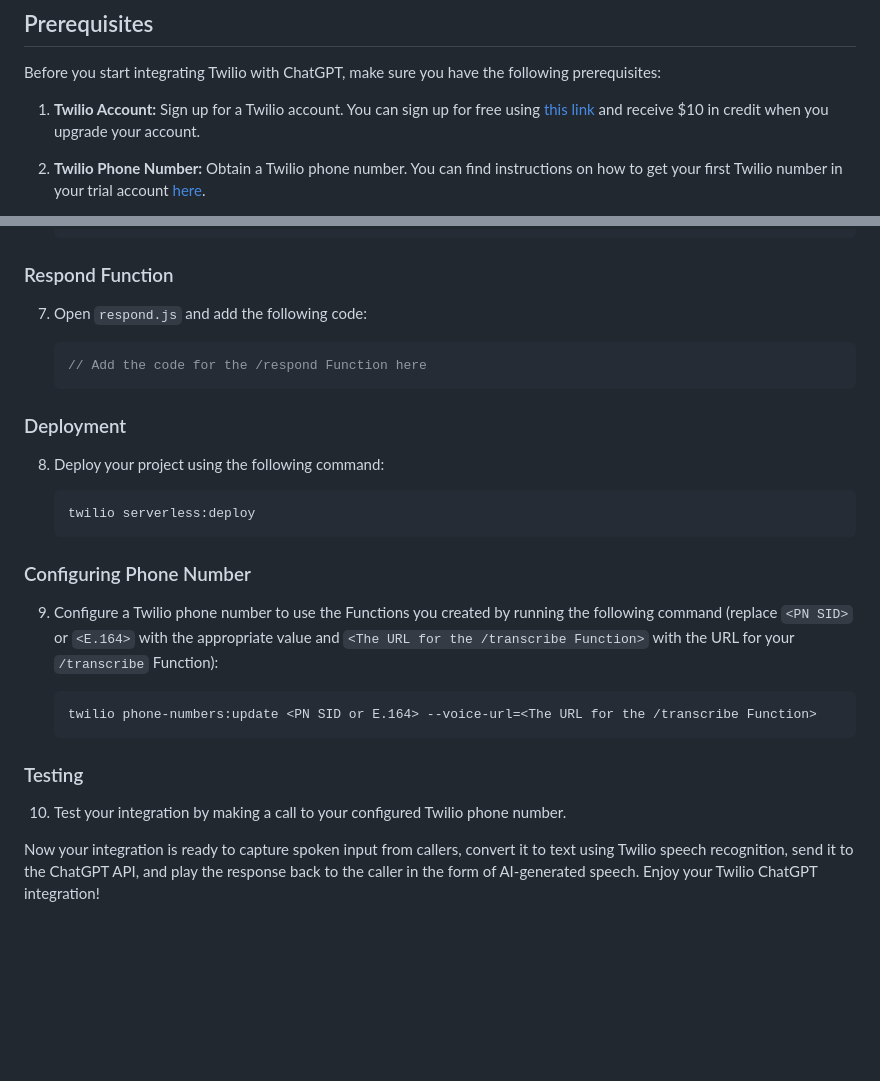
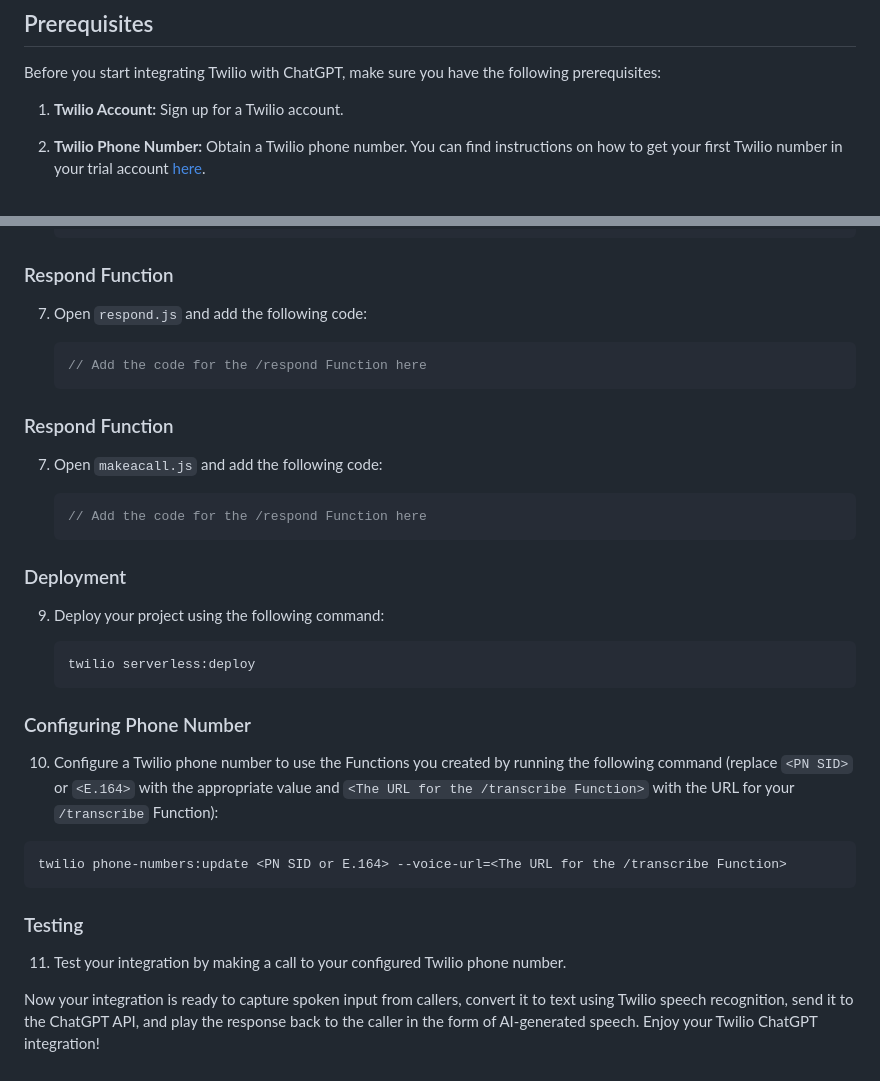
Before and after one commit to RtjShreyD/openai_playground, a Markdown page: voicebot/README.md, 2 parts joined by grey strips. GitHub-like rendering; blank space fills up the shorter version.

````diff
--- a/voicebot/README.md
+++ b/voicebot/README.md
@@ -4,7 +4,7 @@
 
 Before you start integrating Twilio with ChatGPT, make sure you have the following prerequisites:
 
-1. **Twilio Account:** Sign up for a Twilio account. You can sign up for free using [this link](https://www.twilio.com/try-twilio) and receive $10 in credit when you upgrade your account.
+1. **Twilio Account:** Sign up for a Twilio account.
 
 2. **Twilio Phone Number:** Obtain a Twilio phone number. You can find instructions on how to get your first Twilio number in your trial account [here](https://www.twilio.com/docs/usage/tutorials/how-to-use-your-free-trial-account#get-your-first-twilio-phone-number).
 
@@ -62,9 +62,17 @@ Before you start integrating Twilio with ChatGPT, make sure you have the followi
    // Add the code for the /respond Function here
    ```
 
+### Respond Function
+
+7. Open `makeacall.js` and add the following code:
+
+   ```javascript
+   // Add the code for the /respond Function here
+   ```
+
 ### Deployment
 
-8. Deploy your project using the following command:
+9. Deploy your project using the following command:
 
    ```
    twilio serverless:deploy
@@ -72,7 +80,7 @@ Before you start integrating Twilio with ChatGPT, make sure you have the followi
 
 ### Configuring Phone Number
 
-9. Configure a Twilio phone number to use the Functions you created by running the following command (replace `<PN SID>` or `<E.164>` with the appropriate value and `<The URL for the /transcribe Function>` with the URL for your `/transcribe` Function):
+10. Configure a Twilio phone number to use the Functions you created by running the following command (replace `<PN SID>` or `<E.164>` with the appropriate value and `<The URL for the /transcribe Function>` with the URL for your `/transcribe` Function):
 
    ```
    twilio phone-numbers:update <PN SID or E.164> --voice-url=<The URL for the /transcribe Function>
@@ -80,6 +88,6 @@ Before you start integrating Twilio with ChatGPT, make sure you have the followi
 
 ### Testing
 
-10. Test your integration by making a call to your configured Twilio phone number.
+11. Test your integration by making a call to your configured Twilio phone number.
 
 Now your integration is ready to capture spoken input from callers, convert it to text using Twilio speech recognition, send it to the ChatGPT API, and play the response back to the caller in the form of AI-generated speech. Enjoy your Twilio ChatGPT integration!
````
